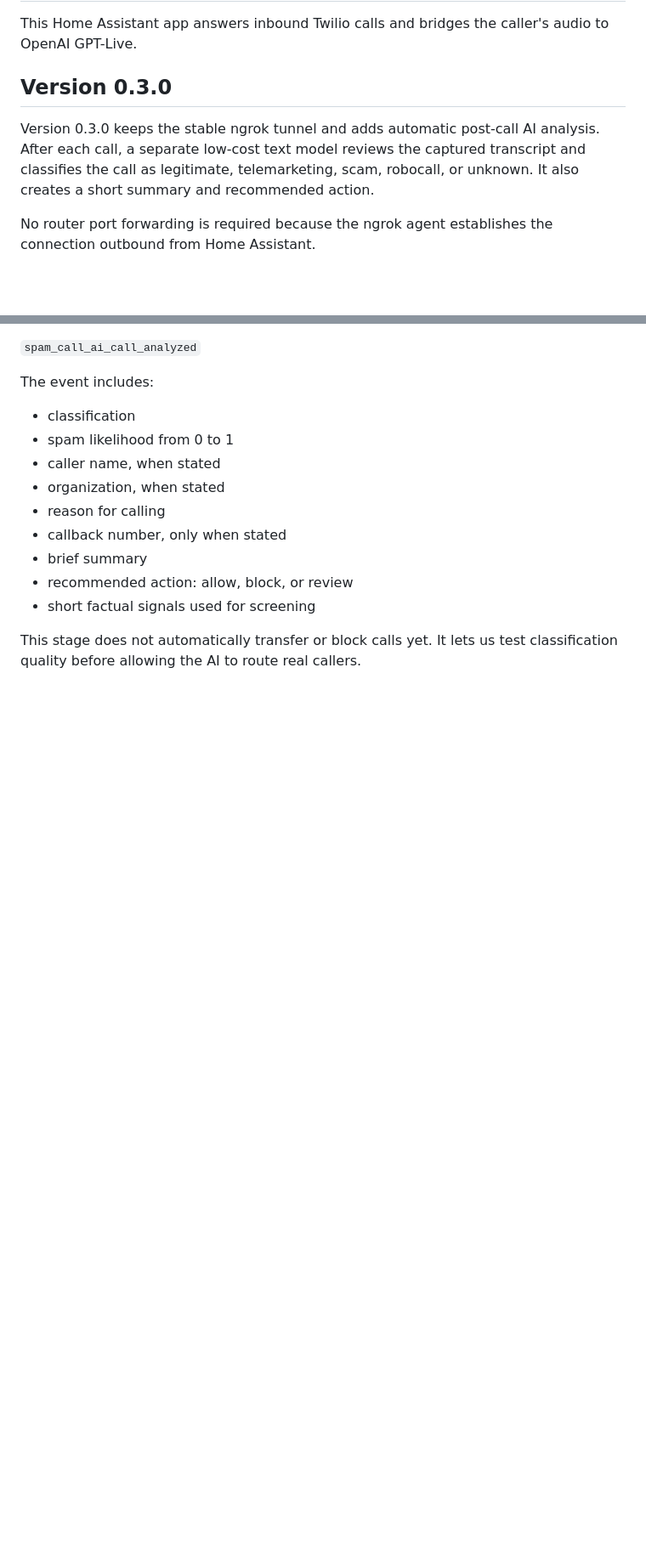
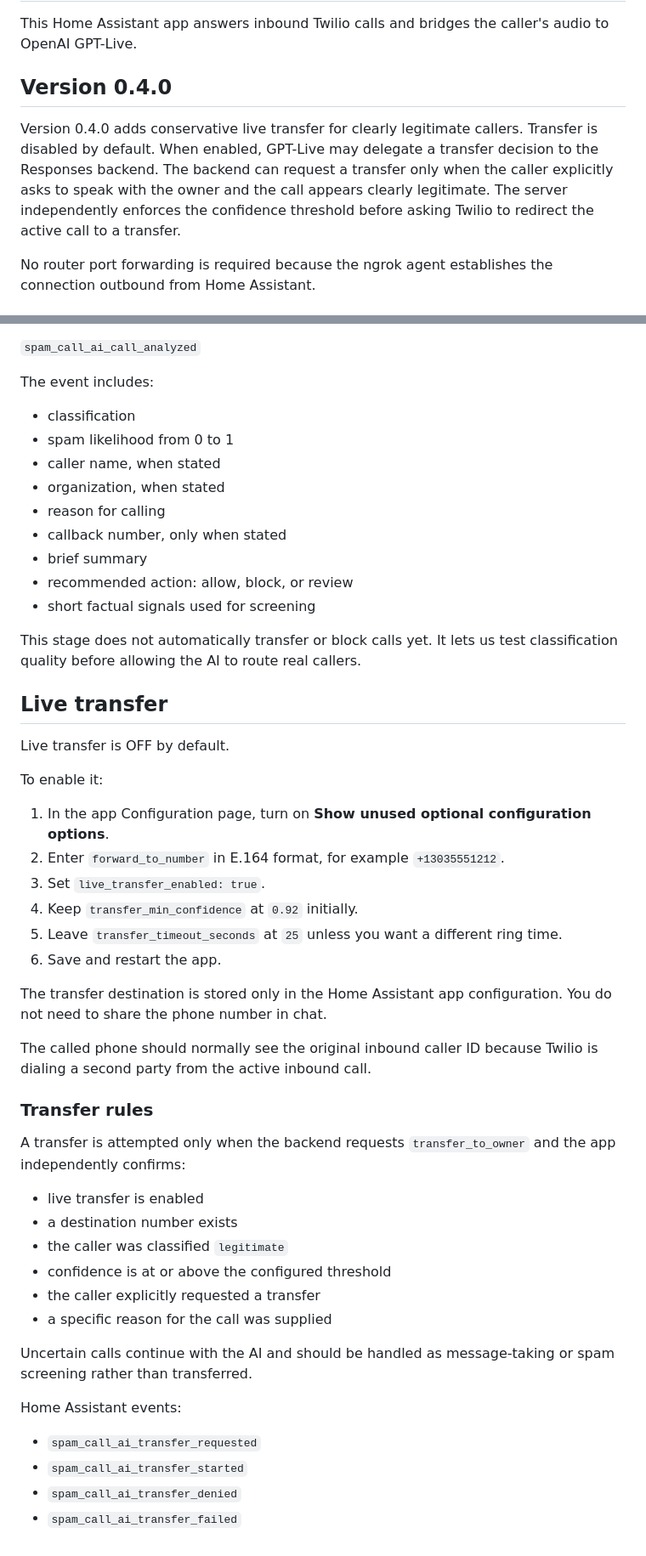
Before and after one commit to jandsodonnell-code/home-assistant-spam-call-ai, a Markdown page: spam_call_ai/DOCS.md, 2 parts joined by grey strips. Shown at 85% size. Drawn GitHub-style; blank space fills up the shorter version.

Commit message:
Document live transfer configuration

```diff
--- a/spam_call_ai/DOCS.md
+++ b/spam_call_ai/DOCS.md
@@ -3,9 +3,9 @@
 This Home Assistant app answers inbound Twilio calls and bridges the caller's
 audio to OpenAI GPT-Live.
 
-## Version 0.3.0
+## Version 0.4.0
 
-Version 0.3.0 keeps the stable ngrok tunnel and adds automatic post-call AI analysis. After each call, a separate low-cost text model reviews the captured transcript and classifies the call as legitimate, telemarketing, scam, robocall, or unknown. It also creates a short summary and recommended action.
+Version 0.4.0 adds conservative live transfer for clearly legitimate callers. Transfer is disabled by default. When enabled, GPT-Live may delegate a transfer decision to the Responses backend. The backend can request a transfer only when the caller explicitly asks to speak with the owner and the call appears clearly legitimate. The server independently enforces the confidence threshold before asking Twilio to redirect the active call to a <Dial> transfer.
 
 No router port forwarding is required because the ngrok agent establishes the
 connection outbound from Home Assistant.
@@ -116,3 +116,45 @@ The event includes:
 
 This stage does not automatically transfer or block calls yet. It lets us test
 classification quality before allowing the AI to route real callers.
+
+
+## Live transfer
+
+Live transfer is OFF by default.
+
+To enable it:
+
+1. In the app Configuration page, turn on **Show unused optional configuration options**.
+2. Enter `forward_to_number` in E.164 format, for example `+13035551212`.
+3. Set `live_transfer_enabled: true`.
+4. Keep `transfer_min_confidence` at `0.92` initially.
+5. Leave `transfer_timeout_seconds` at `25` unless you want a different ring time.
+6. Save and restart the app.
+
+The transfer destination is stored only in the Home Assistant app configuration.
+You do not need to share the phone number in chat.
+
+The called phone should normally see the original inbound caller ID because Twilio
+is dialing a second party from the active inbound call.
+
+### Transfer rules
+
+A transfer is attempted only when the backend requests `transfer_to_owner` and
+the app independently confirms:
+
+- live transfer is enabled
+- a destination number exists
+- the caller was classified `legitimate`
+- confidence is at or above the configured threshold
+- the caller explicitly requested a transfer
+- a specific reason for the call was supplied
+
+Uncertain calls continue with the AI and should be handled as message-taking or
+spam screening rather than transferred.
+
+Home Assistant events:
+
+- `spam_call_ai_transfer_requested`
+- `spam_call_ai_transfer_started`
+- `spam_call_ai_transfer_denied`
+- `spam_call_ai_transfer_failed`
```
